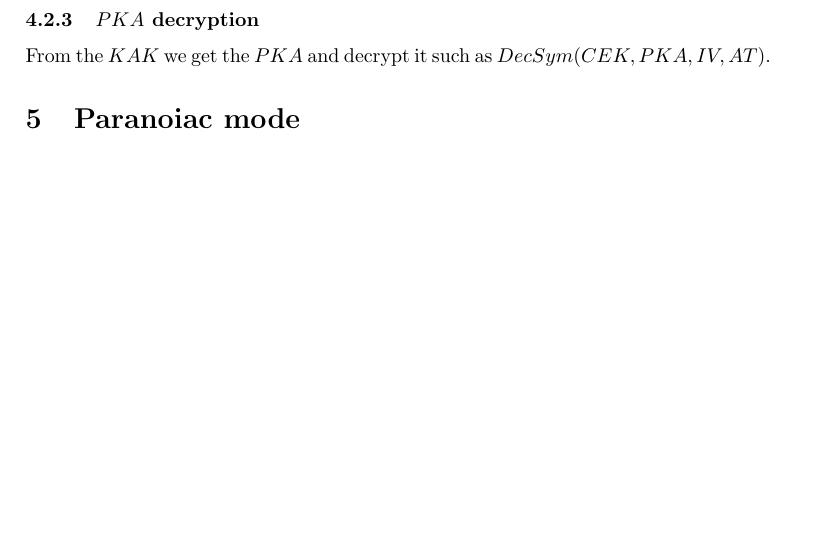
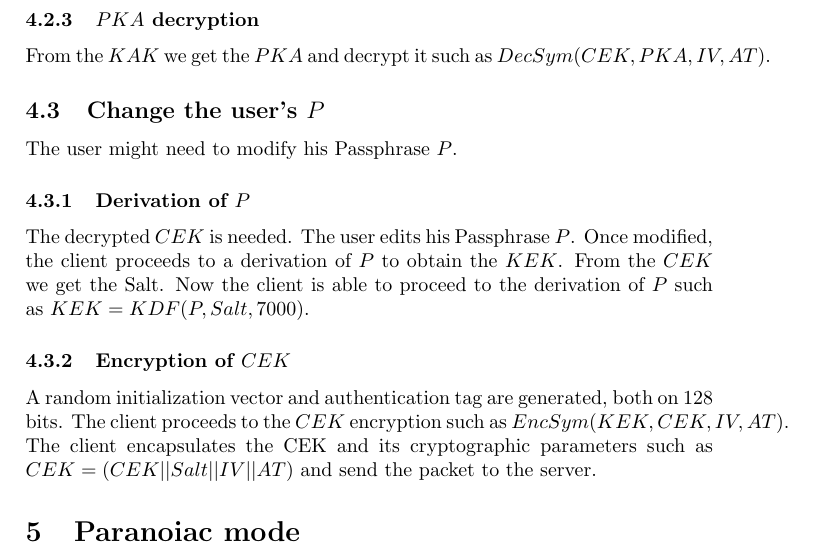
Before and after one commit to Super-Baleine/Cutia, a LaTeX document (src/main.tex): part of page 3 of 4, cut so that both start at the same text, the shorter picture padded with empty space. Compiled offline with pdfLaTeX.

Commit message:
introduce edit of the user's passphrase
Signed-off-by: Paul Feuvraux <paul@muonium.ee>

```diff
--- a/src/main.tex
+++ b/src/main.tex
@@ -69,6 +69,13 @@ We proceed to a symmetric decryption function to obtain the decrypted $CEK$ such
 \subsubsection{$PKA$ decryption}
 From the $KAK$ we get the $PKA$ and decrypt it such as $DecSym(CEK, PKA, IV, AT)$.
 
+\subsection{Change the user's $P$}
+The user might need to modify his Passphrase $P$.
+\subsubsection{Derivation of $P$}
+The decrypted $CEK$ is needed. The user edits his Passphrase $P$. Once modified, the client proceeds to a derivation of $P$ to obtain the $KEK$. From the $CEK$ we get the Salt. Now the client is able to proceed to the derivation of $P$ such as $KEK=KDF(P, Salt, 7000)$.
+\subsubsection{Encryption of $CEK$}
+A random initialization vector and authentication tag are generated, both on 128 bits. The client proceeds to the $CEK$ encryption such as $EncSym(KEK, CEK, IV, AT)$. The client encapsulates the CEK and its cryptographic parameters such as $CEK=(CEK||Salt||IV||AT)$ and send the packet to the server.
+
 \section{Paranoiac mode}
 This mode is a $CS$ that doesn't support more than one device of every user and doesn't support any history. $SK$ is stored in the device, but isn't sent to the server.
 \subsubsection{$SK$ exchange}
```
Also changed, not shown: Cutia.pdf.
